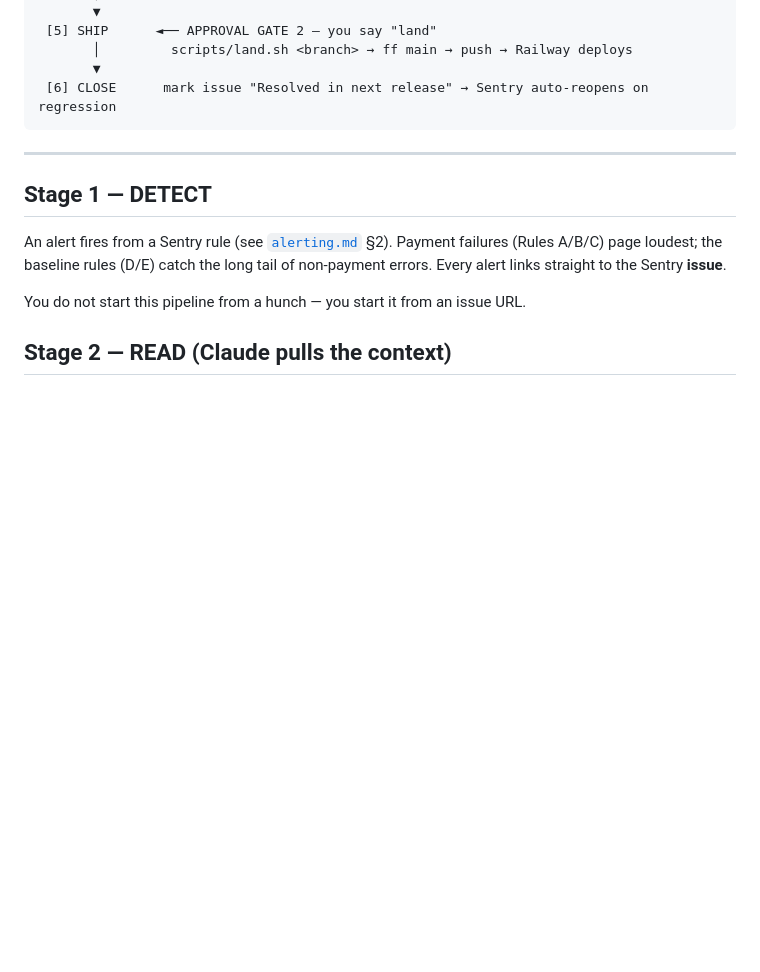
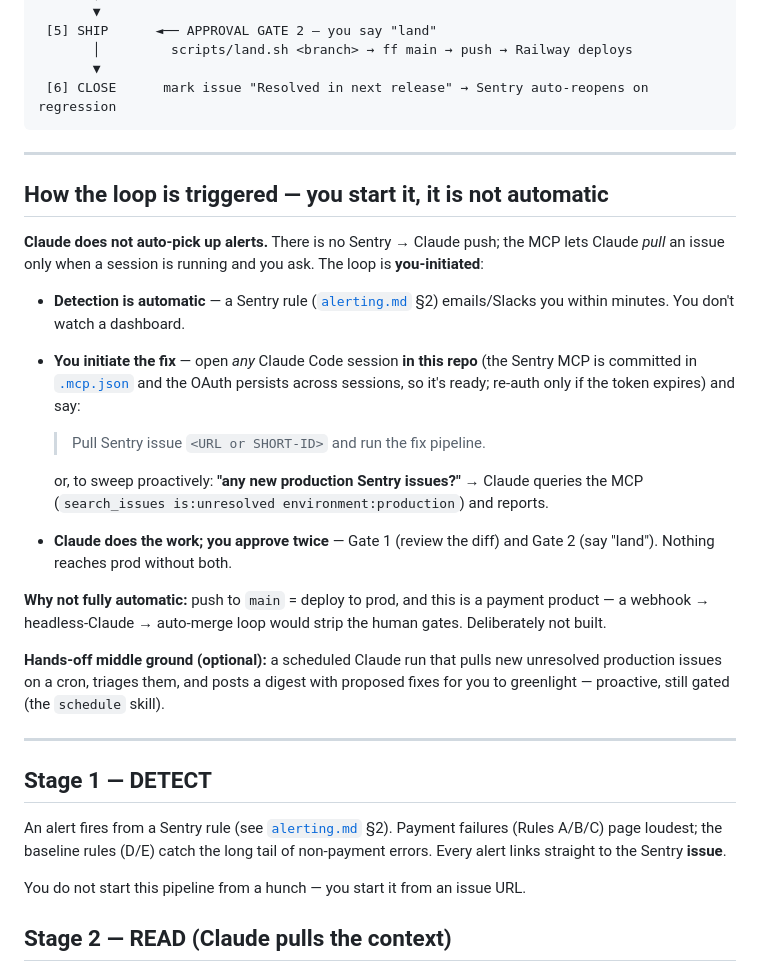
Before and after one commit to matt-srini/sql-interview-practice, a Markdown page: docs/runbooks/sentry-fix-pipeline.md, the part around the change. Rendered like a GitHub page; blank space fills up the shorter version.

Commit message:
docs(runbook): clarify the Sentry fix loop is you-initiated, not auto
Adds a "How the loop is triggered" section: alerts notify automatically but
Claude does not auto-pick them up — the user starts the fix by pointing any
repo session at an issue (MCP pull), with the two approval gates intact. Documents
the kick-off prompt, the "any new production issues?" MCP sweep, why it's not
fully automatic (payment product, push=deploy), and the scheduled-triage option.

Co-Authored-By: Claude Opus 4.8 <noreply@anthropic.com>

````diff
--- a/docs/runbooks/sentry-fix-pipeline.md
+++ b/docs/runbooks/sentry-fix-pipeline.md
@@ -31,6 +31,35 @@ you *how the alert reaches you*) and the [rollback runbook](../deployment.md#rol
        ▼
  [6] CLOSE      mark issue "Resolved in next release" → Sentry auto-reopens on regression
 ```
+
+---
+
+## How the loop is triggered — you start it, it is not automatic
+
+**Claude does not auto-pick up alerts.** There is no Sentry → Claude push; the MCP
+lets Claude *pull* an issue only when a session is running and you ask. The loop is
+**you-initiated**:
+
+- **Detection is automatic** — a Sentry rule ([`alerting.md`](alerting.md) §2)
+  emails/Slacks you within minutes. You don't watch a dashboard.
+- **You initiate the fix** — open *any* Claude Code session **in this repo** (the
+  Sentry MCP is committed in [`.mcp.json`](../../.mcp.json) and the OAuth persists
+  across sessions, so it's ready; re-auth only if the token expires) and say:
+
+  > Pull Sentry issue `<URL or SHORT-ID>` and run the fix pipeline.
+
+  or, to sweep proactively: **"any new production Sentry issues?"** → Claude queries
+  the MCP (`search_issues is:unresolved environment:production`) and reports.
+- **Claude does the work; you approve twice** — Gate 1 (review the diff) and Gate 2
+  (say "land"). Nothing reaches prod without both.
+
+**Why not fully automatic:** push to `main` = deploy to prod, and this is a payment
+product — a webhook → headless-Claude → auto-merge loop would strip the human gates.
+Deliberately not built.
+
+**Hands-off middle ground (optional):** a scheduled Claude run that pulls new
+unresolved production issues on a cron, triages them, and posts a digest with
+proposed fixes for you to greenlight — proactive, still gated (the `schedule` skill).
 
 ---
 
````
